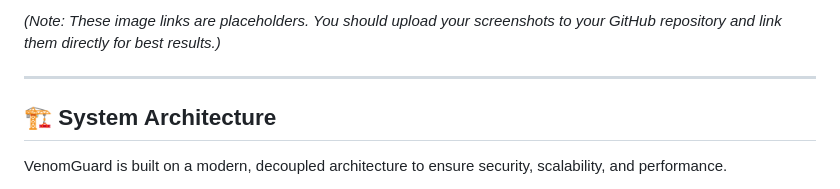
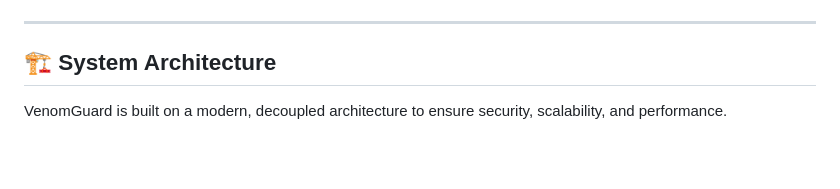
Before and after one commit to ShazzedShajal/VenomGuard, a Markdown page: README.md, the part around the change printed below. Rendered like a GitHub page; blank space fills up the shorter version.

```diff
--- a/README.md
+++ b/README.md
@@ -77,6 +105,5 @@ The system is built for a dual audience: providing immediate, clear guidance for
 </table>
 
-*(Note: These image links are placeholders. You should upload your screenshots to your GitHub repository and link them directly for best results.)*
 
 ---
 
```
Also changed, not shown: other parts of README.md (+36 -8 lines).
